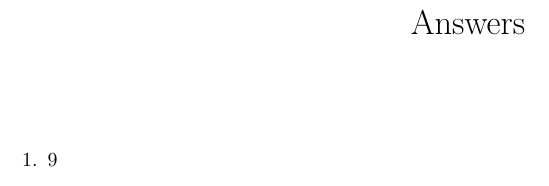
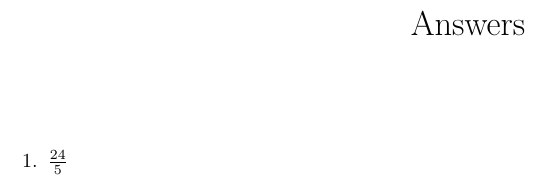
Before and after one commit to Phim226/problem-sheet-generator, a LaTeX document (output/answers.tex): part of the page, cut so that both start at the same text. Compiled offline with pdfLaTeX.

Commit message:
Test outputs

```diff
--- a/output/answers.tex
+++ b/output/answers.tex
@@ -16,6 +16,6 @@
 \maketitle%
 \begin{enumerate}%
 \item%
-$9$%
+$\frac{24}{5}$%
 \end{enumerate}%
 \end{document}
```
Also changed, not shown: output/questions.tex (+1 -1 lines), output/answers.pdf, output/questions.pdf.
